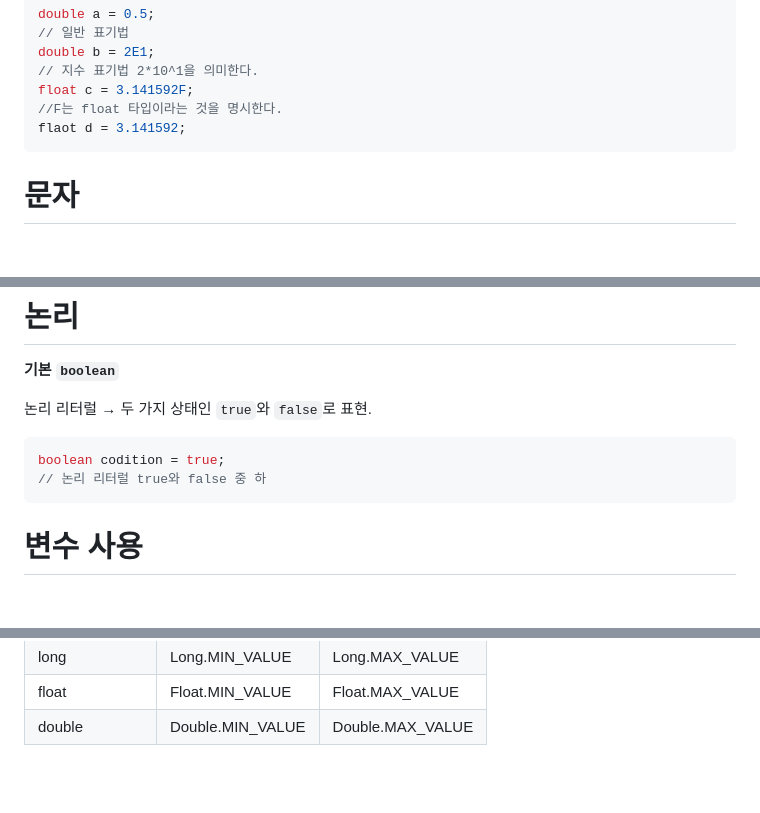
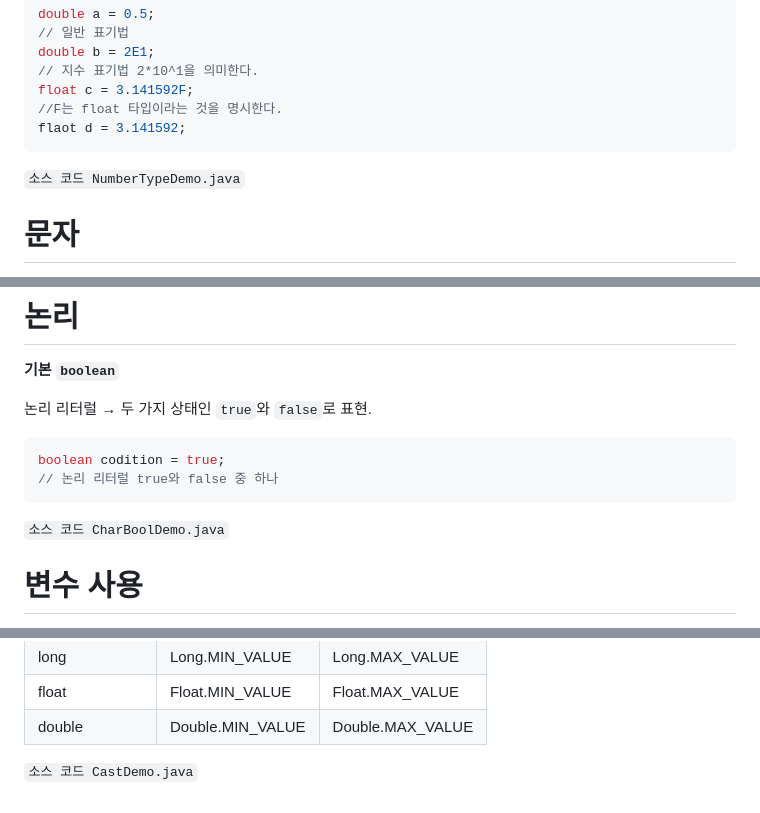
Before and after one commit to hea97/study, a Markdown page: Java_Book/Java-Variable.md, 3 parts joined by grey strips. Rendered like a GitHub page; blank space fills up the shorter version.

````diff
--- a/Java_Book/Java-Variable.md
+++ b/Java_Book/Java-Variable.md
@@ -56,6 +56,7 @@ float c = 3.141592F;
 //F는 float 타입이라는 것을 명시한다.
 flaot d = 3.141592;
 ```
+`소스 코드 NumberTypeDemo.java`
 
 # 문자
 
@@ -97,8 +98,9 @@ char d = "A";
 
 ```java
 boolean codition = true;
-// 논리 리터럴 true와 false 중 하
+// 논리 리터럴 true와 false 중 하나
 ```
+`소스 코드 CharBoolDemo.java`
 
 # 변수 사용
 
@@ -222,3 +224,4 @@ double d = (double)3.14f;
 | long | Long.MIN_VALUE | Long.MAX_VALUE |
 | float | Float.MIN_VALUE | Float.MAX_VALUE |
 | double | Double.MIN_VALUE | Double.MAX_VALUE |
+`소스 코드 CastDemo.java`
````
